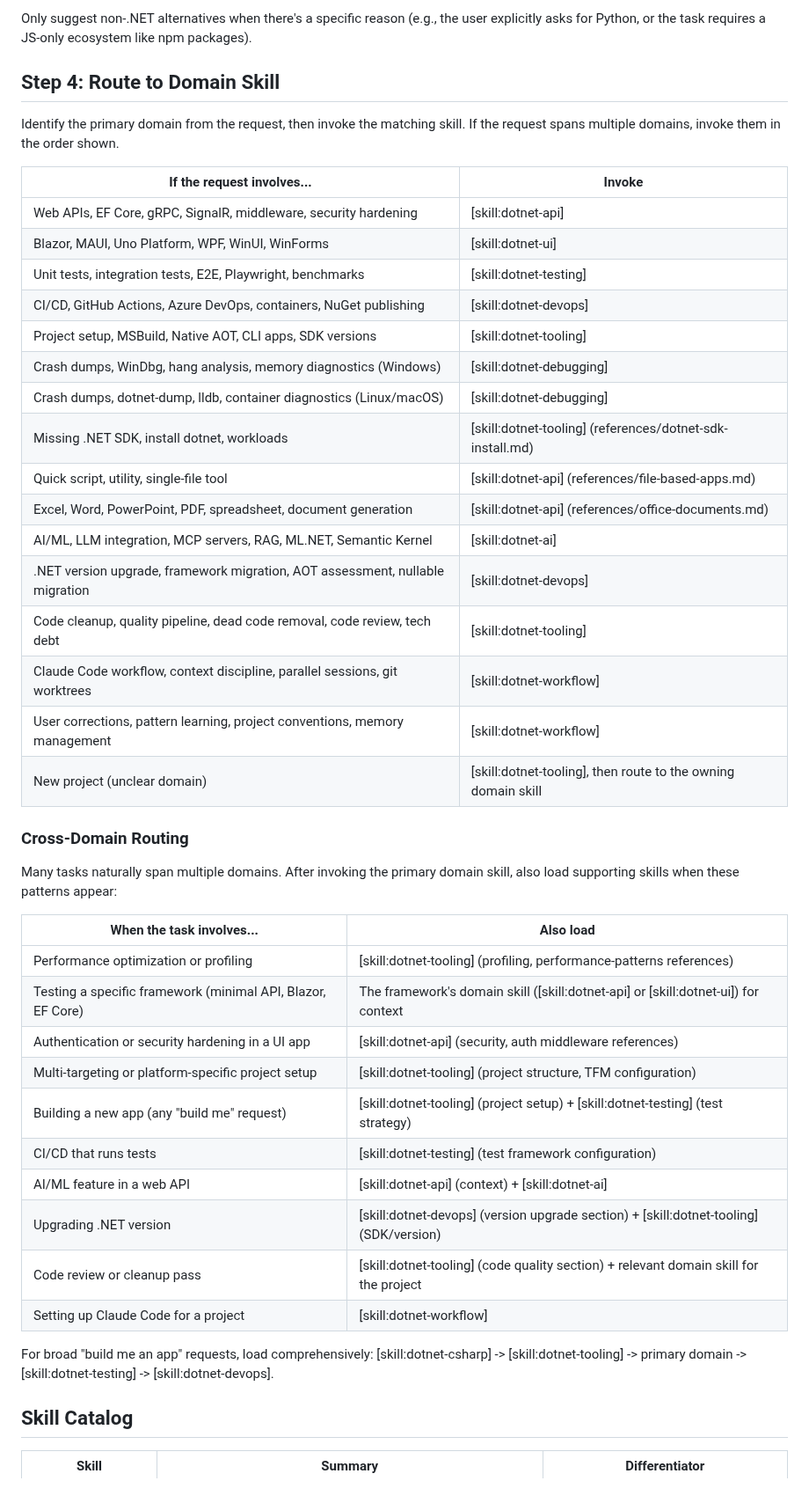
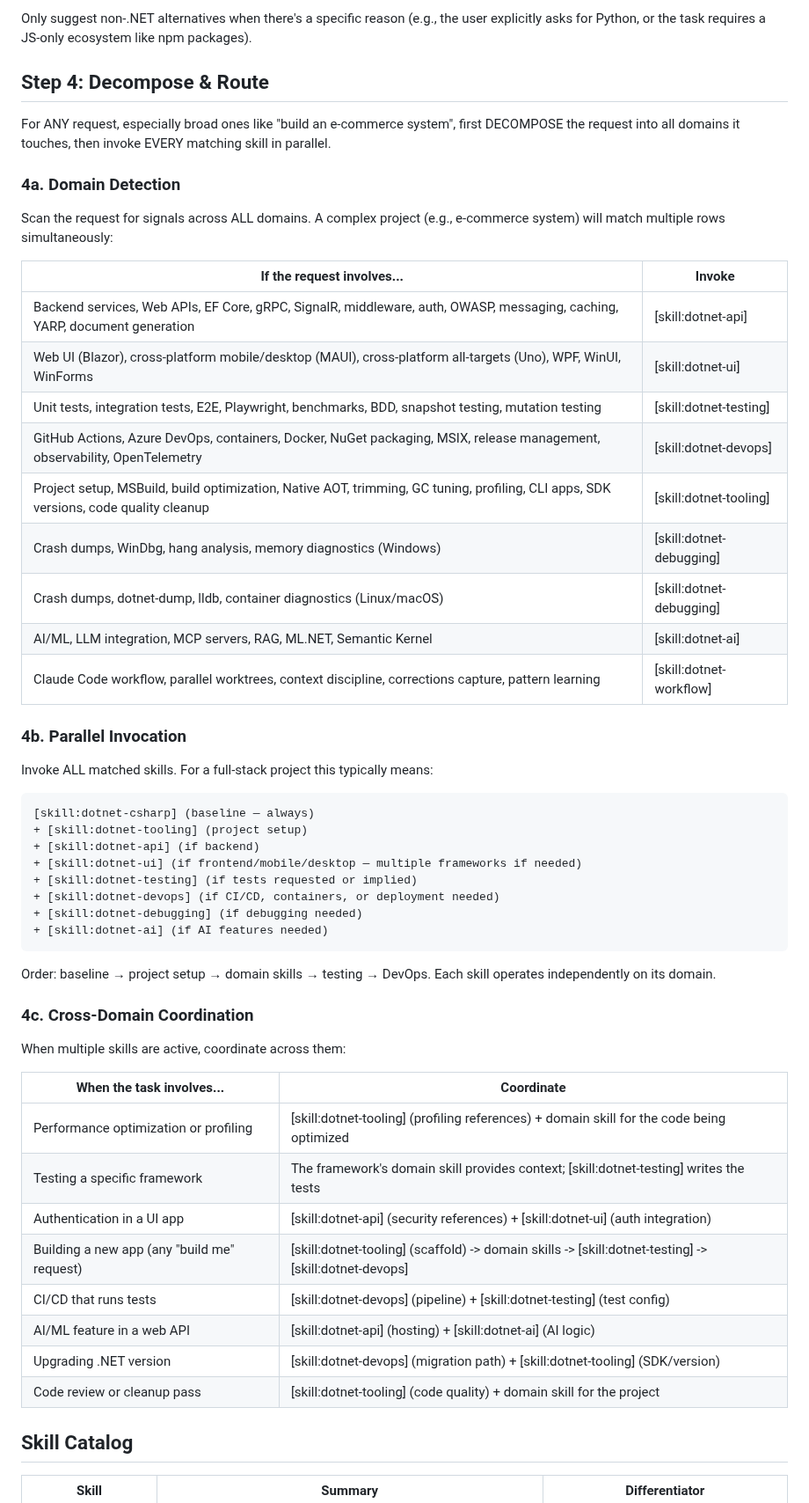
Before and after one commit to YataoFeng/dotnet-artisan, a Markdown page: skills/dotnet-advisor/SKILL.md, the part around the change. Shown at 88% size. GitHub-like rendering.

Commit message:
feat: enhance dotnet-advisor with domain decomposition and parallel skill routing for complex multi-domain projects

````diff
--- a/skills/dotnet-advisor/SKILL.md
+++ b/skills/dotnet-advisor/SKILL.md
@@ -67,47 +67,57 @@ In a .NET repository, default to .NET solutions for ambiguous requests:
 
 Only suggest non-.NET alternatives when there's a specific reason (e.g., the user explicitly asks for Python, or the task requires a JS-only ecosystem like npm packages).
 
-## Step 4: Route to Domain Skill
+## Step 4: Decompose & Route
 
-Identify the primary domain from the request, then invoke the matching skill. If the request spans multiple domains, invoke them in the order shown.
+For ANY request, especially broad ones like "build an e-commerce system", first DECOMPOSE the request into all domains it touches, then invoke EVERY matching skill in parallel.
+
+### 4a. Domain Detection
+
+Scan the request for signals across ALL domains. A complex project (e.g., e-commerce system) will match multiple rows simultaneously:
 
 | If the request involves... | Invoke |
 |---------------------------|--------|
-| Web APIs, EF Core, gRPC, SignalR, middleware, security hardening | [skill:dotnet-api] |
-| Blazor, MAUI, Uno Platform, WPF, WinUI, WinForms | [skill:dotnet-ui] |
-| Unit tests, integration tests, E2E, Playwright, benchmarks | [skill:dotnet-testing] |
-| CI/CD, GitHub Actions, Azure DevOps, containers, NuGet publishing | [skill:dotnet-devops] |
-| Project setup, MSBuild, Native AOT, CLI apps, SDK versions | [skill:dotnet-tooling] |
+| Backend services, Web APIs, EF Core, gRPC, SignalR, middleware, auth, OWASP, messaging, caching, YARP, document generation | [skill:dotnet-api] |
+| Web UI (Blazor), cross-platform mobile/desktop (MAUI), cross-platform all-targets (Uno), WPF, WinUI, WinForms | [skill:dotnet-ui] |
+| Unit tests, integration tests, E2E, Playwright, benchmarks, BDD, snapshot testing, mutation testing | [skill:dotnet-testing] |
+| GitHub Actions, Azure DevOps, containers, Docker, NuGet packaging, MSIX, release management, observability, OpenTelemetry | [skill:dotnet-devops] |
+| Project setup, MSBuild, build optimization, Native AOT, trimming, GC tuning, profiling, CLI apps, SDK versions, code quality cleanup | [skill:dotnet-tooling] |
 | Crash dumps, WinDbg, hang analysis, memory diagnostics (Windows) | [skill:dotnet-debugging] |
 | Crash dumps, dotnet-dump, lldb, container diagnostics (Linux/macOS) | [skill:dotnet-debugging] |
-| Missing .NET SDK, install dotnet, workloads | [skill:dotnet-tooling] (references/dotnet-sdk-install.md) |
-| Quick script, utility, single-file tool | [skill:dotnet-api] (references/file-based-apps.md) |
-| Excel, Word, PowerPoint, PDF, spreadsheet, document generation | [skill:dotnet-api] (references/office-documents.md) |
 | AI/ML, LLM integration, MCP servers, RAG, ML.NET, Semantic Kernel | [skill:dotnet-ai] |
-| .NET version upgrade, framework migration, AOT assessment, nullable migration | [skill:dotnet-devops] |
-| Code cleanup, quality pipeline, dead code removal, code review, tech debt | [skill:dotnet-tooling] |
-| Claude Code workflow, context discipline, parallel sessions, git worktrees | [skill:dotnet-workflow] |
-| User corrections, pattern learning, project conventions, memory management | [skill:dotnet-workflow] |
-| New project (unclear domain) | [skill:dotnet-tooling], then route to the owning domain skill |
+| Claude Code workflow, parallel worktrees, context discipline, corrections capture, pattern learning | [skill:dotnet-workflow] |
 
-### Cross-Domain Routing
+### 4b. Parallel Invocation
 
-Many tasks naturally span multiple domains. After invoking the primary domain skill, also load supporting skills when these patterns appear:
+Invoke ALL matched skills. For a full-stack project this typically means:
 
-| When the task involves... | Also load |
-|--------------------------|-----------|
-| Performance optimization or profiling | [skill:dotnet-tooling] (profiling, performance-patterns references) |
-| Testing a specific framework (minimal API, Blazor, EF Core) | The framework's domain skill ([skill:dotnet-api] or [skill:dotnet-ui]) for context |
-| Authentication or security hardening in a UI app | [skill:dotnet-api] (security, auth middleware references) |
-| Multi-targeting or platform-specific project setup | [skill:dotnet-tooling] (project structure, TFM configuration) |
-| Building a new app (any "build me" request) | [skill:dotnet-tooling] (project setup) + [skill:dotnet-testing] (test strategy) |
-| CI/CD that runs tests | [skill:dotnet-testing] (test framework configuration) |
-| AI/ML feature in a web API | [skill:dotnet-api] (context) + [skill:dotnet-ai] |
-| Upgrading .NET version | [skill:dotnet-devops] (version upgrade section) + [skill:dotnet-tooling] (SDK/version) |
-| Code review or cleanup pass | [skill:dotnet-tooling] (code quality section) + relevant domain skill for the project |
-| Setting up Claude Code for a project | [skill:dotnet-workflow] |
+```
+[skill:dotnet-csharp] (baseline — always)
++ [skill:dotnet-tooling] (project setup)
++ [skill:dotnet-api] (if backend)
++ [skill:dotnet-ui] (if frontend/mobile/desktop — multiple frameworks if needed)
++ [skill:dotnet-testing] (if tests requested or implied)
++ [skill:dotnet-devops] (if CI/CD, containers, or deployment needed)
++ [skill:dotnet-debugging] (if debugging needed)
++ [skill:dotnet-ai] (if AI features needed)
+```
 
-For broad "build me an app" requests, load comprehensively: [skill:dotnet-csharp] -> [skill:dotnet-tooling] -> primary domain -> [skill:dotnet-testing] -> [skill:dotnet-devops].
+Order: baseline → project setup → domain skills → testing → DevOps. Each skill operates independently on its domain.
+
+### 4c. Cross-Domain Coordination
+
+When multiple skills are active, coordinate across them:
+
+| When the task involves... | Coordinate |
+|--------------------------|------------|
+| Performance optimization or profiling | [skill:dotnet-tooling] (profiling references) + domain skill for the code being optimized |
+| Testing a specific framework | The framework's domain skill provides context; [skill:dotnet-testing] writes the tests |
+| Authentication in a UI app | [skill:dotnet-api] (security references) + [skill:dotnet-ui] (auth integration) |
+| Building a new app (any "build me" request) | [skill:dotnet-tooling] (scaffold) -> domain skills -> [skill:dotnet-testing] -> [skill:dotnet-devops] |
+| CI/CD that runs tests | [skill:dotnet-devops] (pipeline) + [skill:dotnet-testing] (test config) |
+| AI/ML feature in a web API | [skill:dotnet-api] (hosting) + [skill:dotnet-ai] (AI logic) |
+| Upgrading .NET version | [skill:dotnet-devops] (migration path) + [skill:dotnet-tooling] (SDK/version) |
+| Code review or cleanup pass | [skill:dotnet-tooling] (code quality) + domain skill for the project |
 
 ## Skill Catalog
 
````
